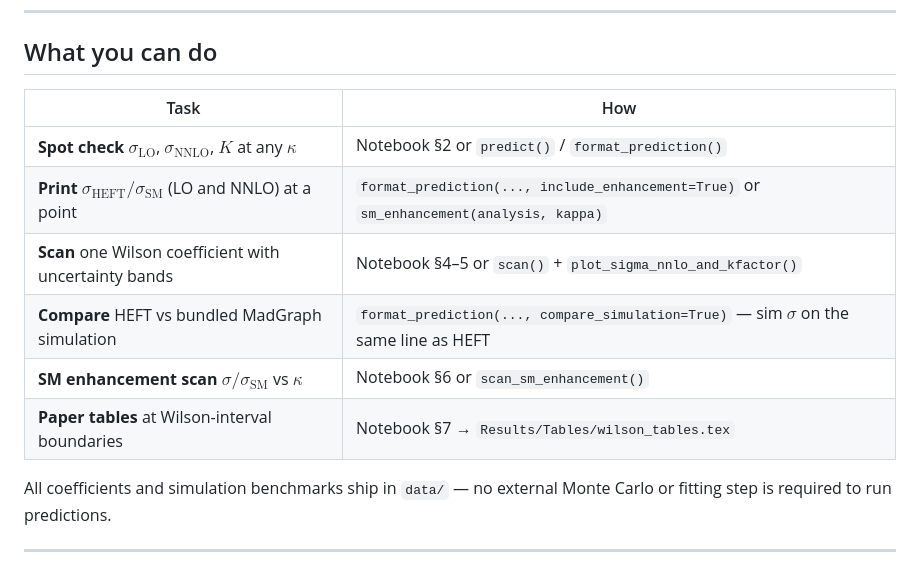
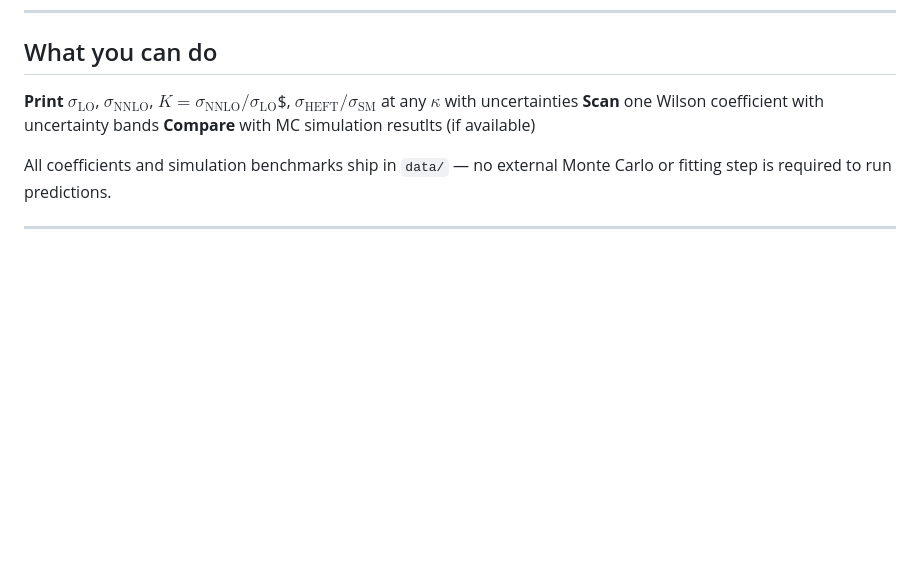
Before and after one commit to Ryczek/VHH-NNLO, a Markdown page: README.md, the part around the change. Rendered like a GitHub page; blank space fills up the shorter version.

Commit message:
Improving readme v4

```diff
--- a/README.md
+++ b/README.md
@@ -8,14 +8,10 @@ This repository accompanies an **in-preparation publication** "Precise predictio
 
 ## What you can do
 
-| Task | How |
-|------|-----|
-| **Spot check** $\sigma_{\mathrm{LO}}$, $\sigma_{\mathrm{NNLO}}$, $K$ at any $\kappa$ | Notebook §2 or `predict()` / `format_prediction()` |
-| **Print** $\sigma_{\mathrm{HEFT}}/\sigma_{\mathrm{SM}}$ (LO and NNLO) at a point | `format_prediction(..., include_enhancement=True)` or `sm_enhancement(analysis, kappa)` |
-| **Scan** one Wilson coefficient with uncertainty bands | Notebook §4–5 or `scan()` + `plot_sigma_nnlo_and_kfactor()` |
-| **Compare** HEFT vs bundled MadGraph simulation | `format_prediction(..., compare_simulation=True)` — sim $\sigma$ on the same line as HEFT |
-| **SM enhancement scan** $\sigma/\sigma_{\mathrm{SM}}$ vs $\kappa$ | Notebook §6 or `scan_sm_enhancement()` |
-| **Paper tables** at Wilson-interval boundaries | Notebook §7 → `Results/Tables/wilson_tables.tex` |
+
+**Print** $\sigma_{\mathrm{LO}}$, $\sigma_{\mathrm{NNLO}}$,  $K = \sigma_{\mathrm{NNLO}}/\sigma_{\mathrm{LO}}$$, $\sigma_{\mathrm{HEFT}}/\sigma_{\mathrm{SM}}$ at any $\kappa$ with uncertainties
+**Scan** one Wilson coefficient with uncertainty bands
+**Compare** with MC simulation resutlts (if available)
 
 All coefficients and simulation benchmarks ship in `data/` — no external Monte Carlo or fitting step is required to run predictions.
 
```
